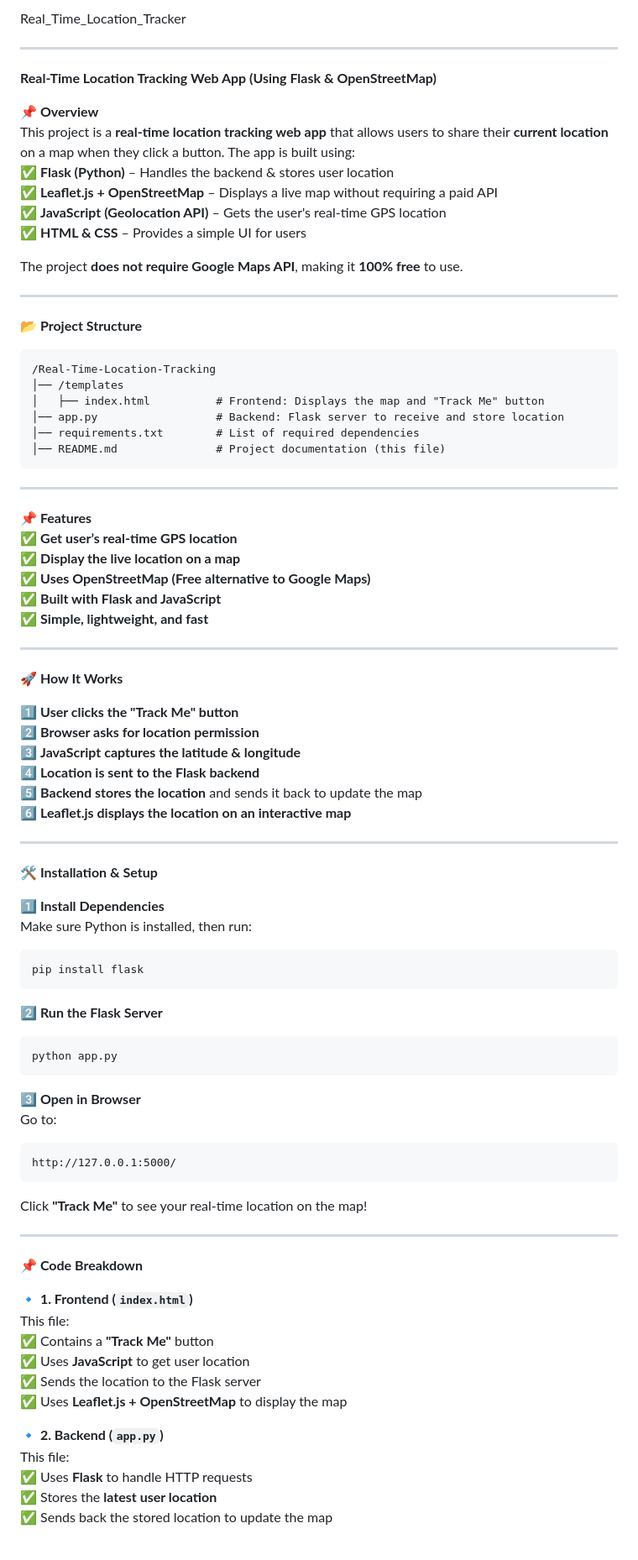
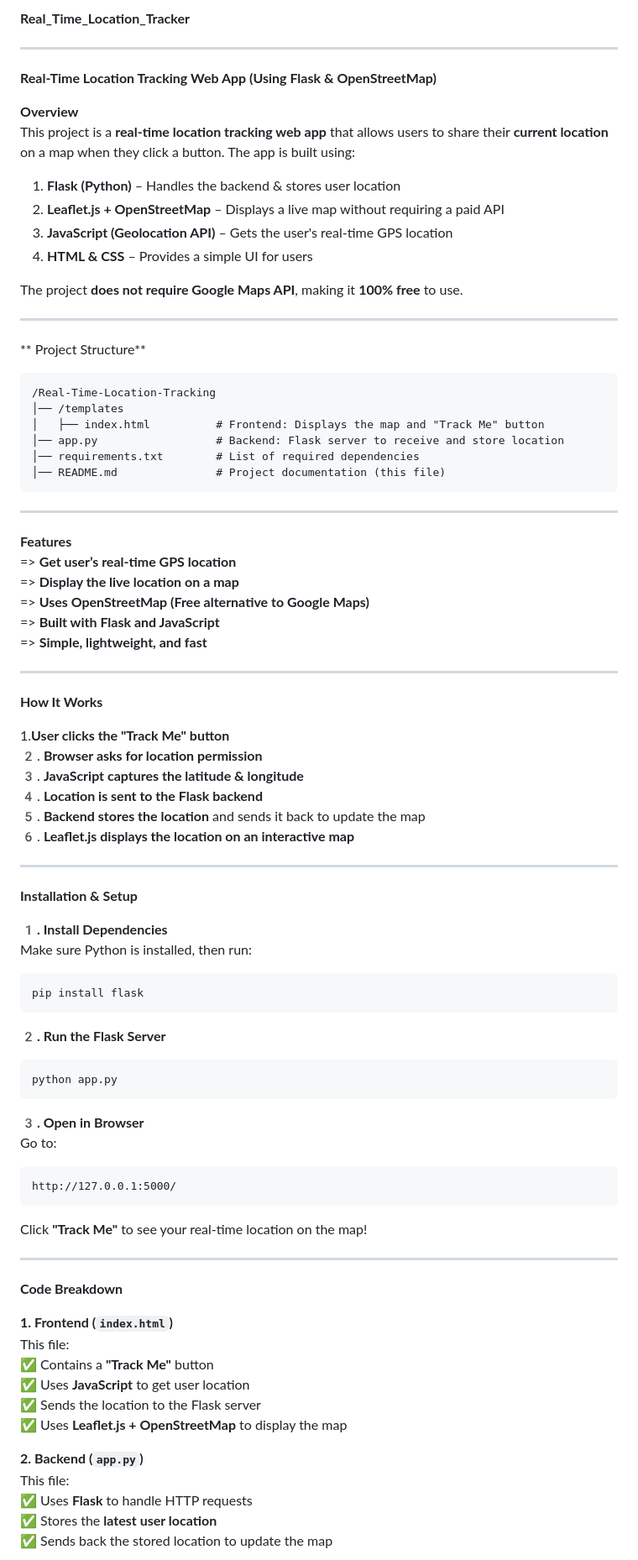
Before and after one commit to Mr-ranu17/Real_Time_Location_Tracker, a Markdown page: README.md, the part around one of its changes. Shown at 84% size. Drawn GitHub-style.

````diff
--- a/README.md
+++ b/README.md
@@ -1,21 +1,21 @@
- Real_Time_Location_Tracker
+ ****Real_Time_Location_Tracker****
 
 ---
 
 **Real-Time Location Tracking Web App (Using Flask & OpenStreetMap)**
 
-**📌 Overview**
+**Overview**
 This project is a **real-time location tracking web app** that allows users to share their **current location** on a map when they click a button. The app is built using:
-✅ **Flask (Python)** – Handles the backend & stores user location
-✅ **Leaflet.js + OpenStreetMap** – Displays a live map without requiring a paid API
-✅ **JavaScript (Geolocation API)** – Gets the user's real-time GPS location
-✅ **HTML & CSS** – Provides a simple UI for users
+1. **Flask (Python)** – Handles the backend & stores user location
+2. **Leaflet.js + OpenStreetMap** – Displays a live map without requiring a paid API
+3. **JavaScript (Geolocation API)** – Gets the user's real-time GPS location
+4. **HTML & CSS** – Provides a simple UI for users
 
 The project **does not require Google Maps API**, making it **100% free** to use.
 
 ---
 
-**📂 Project Structure**
+** Project Structure**
 
 ```
 /Real-Time-Location-Tracking
@@ -28,41 +28,41 @@ The project **does not require Google Maps API**, making it **100% free** to use
 
 ---
 
-**📌 Features**
-✅ **Get user’s real-time GPS location**
-✅ **Display the live location on a map**
-✅ **Uses OpenStreetMap (Free alternative to Google Maps)**
-✅ **Built with Flask and JavaScript**
-✅ **Simple, lightweight, and fast**
+**Features**
+=> **Get user’s real-time GPS location**
+=> **Display the live location on a map**
+=> **Uses OpenStreetMap (Free alternative to Google Maps)**
+=> **Built with Flask and JavaScript**
+=> **Simple, lightweight, and fast**
 
 ---
 
-**🚀 How It Works**
+**How It Works**
 
-1️⃣ **User clicks the "Track Me" button**
-2️⃣ **Browser asks for location permission**
-3️⃣ **JavaScript captures the latitude & longitude**
-4️⃣ **Location is sent to the Flask backend**
-5️⃣ **Backend stores the location** and sends it back to update the map
-6️⃣ **Leaflet.js displays the location on an interactive map**
+1.**User clicks the "Track Me" button**
+2️. **Browser asks for location permission**
+3️. **JavaScript captures the latitude & longitude**
+4️. **Location is sent to the Flask backend**
+5️. **Backend stores the location** and sends it back to update the map
+6️. **Leaflet.js displays the location on an interactive map**
 
 ---
 
-**🛠️ Installation & Setup**
+**Installation & Setup**
 
-**1️⃣ Install Dependencies**
+**1️. Install Dependencies**
 Make sure Python is installed, then run:
 
 ```bash
 pip install flask
 ```
 
-**2️⃣ Run the Flask Server**
+**2️. Run the Flask Server**
 ```cmd
 python app.py
 ```
 
-**3️⃣ Open in Browser**
+**3️. Open in Browser**
 Go to:
 ```
 http://127.0.0.1:5000/
@@ -71,16 +71,16 @@ Click **"Track Me"** to see your real-time location on the map!
 
 ---
 
-**📌 Code Breakdown**
+**Code Breakdown**
 
-**🔹 1. Frontend (`index.html`)**
+**1. Frontend (`index.html`)**
 This file:
 ✅ Contains a **"Track Me"** button
 ✅ Uses **JavaScript** to get user location
 ✅ Sends the location to the Flask server
 ✅ Uses **Leaflet.js + OpenStreetMap** to display the map
 
-**🔹 2. Backend (`app.py`)**
+**2. Backend (`app.py`)**
 This file:
 ✅ Uses **Flask** to handle HTTP requests
 ✅ Stores the **latest user location**
````
Also changed, not shown: other parts of README.md (+10 -15 lines).
